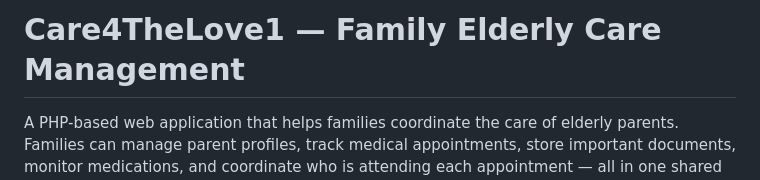
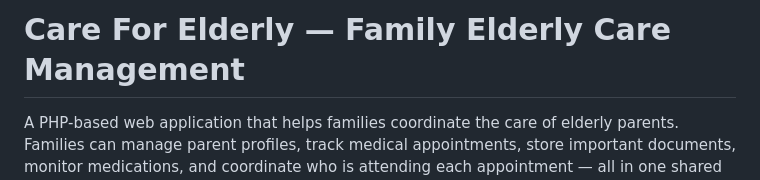
Before and after one commit to redzwan/care4elderly, a Markdown page: README.md, the part around the change. Rendered like a GitHub page.

Commit message:
Update project title in README.md

```diff
--- a/README.md
+++ b/README.md
@@ -1,4 +1,4 @@
-# Care4TheLove1 — Family Elderly Care Management
+# Care For Elderly — Family Elderly Care Management
 
 A PHP-based web application that helps families coordinate the care of elderly parents. Families can manage parent profiles, track medical appointments, store important documents, monitor medications, and coordinate who is attending each appointment — all in one shared family space.
 
```
